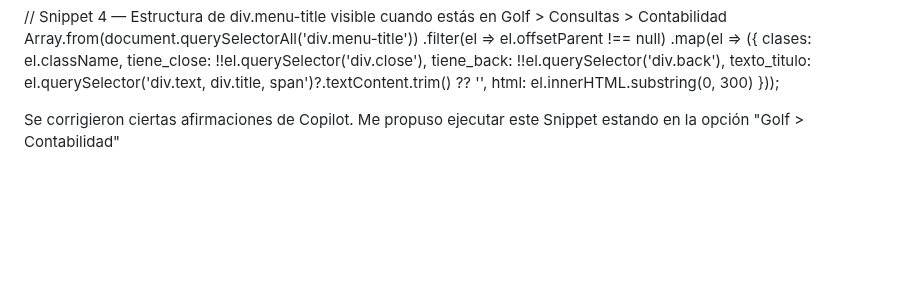
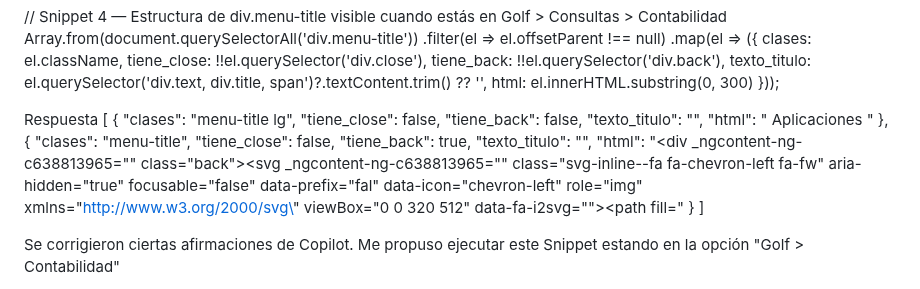
Before and after one commit to Mapaznavarro/EvaluandoTestAut01, a Markdown page: CORIGIENDO_Bugs/Bug001.md, the part around the change. GitHub-like rendering; blank space fills up the shorter version.

Commit message:
Corrige afirmaciones de Copilot en Bug001.md
Se corrigieron afirmaciones de Copilot relacionadas con el snippet en la opción 'Golf > Contabilidad'.

```diff
--- a/CORIGIENDO_Bugs/Bug001.md
+++ b/CORIGIENDO_Bugs/Bug001.md
@@ -11,6 +11,23 @@ Array.from(document.querySelectorAll('div.menu-title'))
     html:          el.innerHTML.substring(0, 300)
   }));
 
+Respuesta
+[
+    {
+        "clases": "menu-title lg",
+        "tiene_close": false,
+        "tiene_back": false,
+        "texto_titulo": "",
+        "html": " Aplicaciones "
+    },
+    {
+        "clases": "menu-title",
+        "tiene_close": false,
+        "tiene_back": true,
+        "texto_titulo": "",
+        "html": "<div _ngcontent-ng-c638813965=\"\" class=\"back\"><svg _ngcontent-ng-c638813965=\"\" class=\"svg-inline--fa fa-chevron-left fa-fw\" aria-hidden=\"true\" focusable=\"false\" data-prefix=\"fal\" data-icon=\"chevron-left\" role=\"img\" xmlns=\"http://www.w3.org/2000/svg\" viewBox=\"0 0 320 512\" data-fa-i2svg=\"\"><path fill="
+    }
+]
 
 
 Se corrigieron ciertas afirmaciones de Copilot. Me propuso ejecutar este Snippet estando en la opción "Golf > Contabilidad"
```
